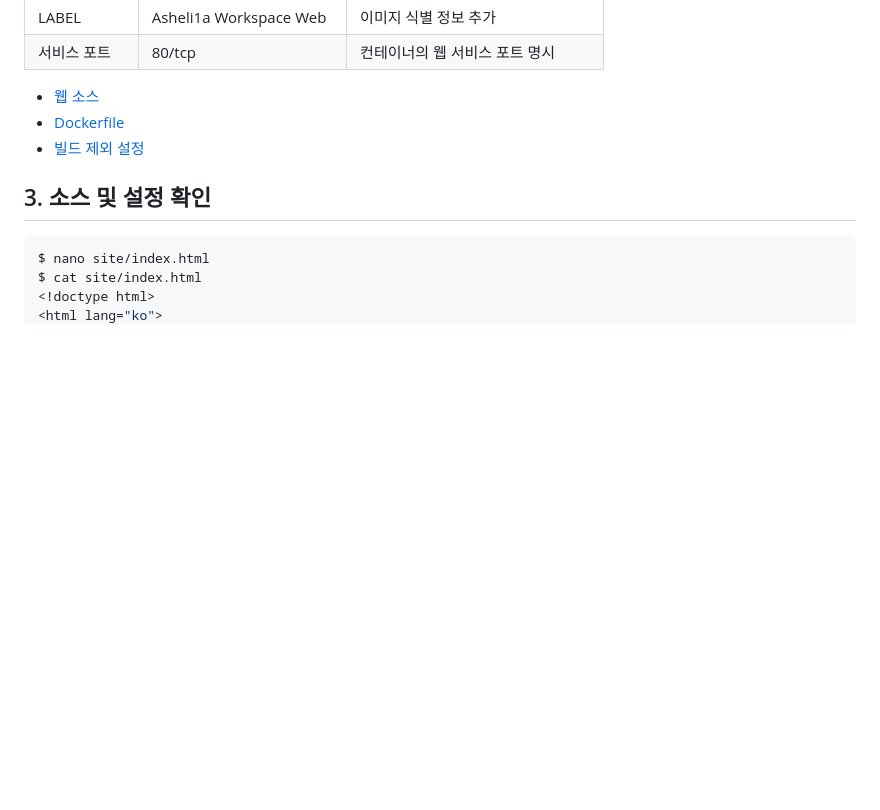
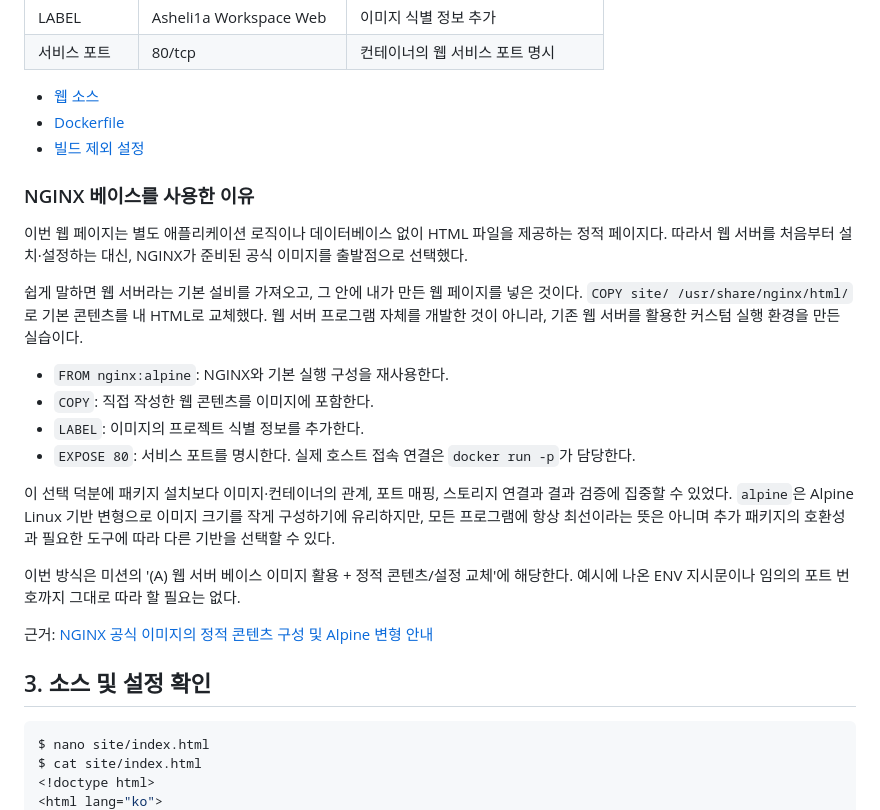
Before and after one commit to Asheli1a/1-Setting-Up-a-Workspace-, a Markdown page: docs/03-web.md, the part around the change. Drawn GitHub-style; blank space fills up the shorter version.

````diff
--- a/docs/03-web.md
+++ b/docs/03-web.md
@@ -22,6 +22,23 @@ NGINX 기반 커스텀 이미지를 만들고,
 - [웹 소스](../site/index.html)
 - [Dockerfile](../Dockerfile)
 - [빌드 제외 설정](../.dockerignore)
+
+### NGINX 베이스를 사용한 이유
+
+이번 웹 페이지는 별도 애플리케이션 로직이나 데이터베이스 없이 HTML 파일을 제공하는 정적 페이지다. 따라서 웹 서버를 처음부터 설치·설정하는 대신, NGINX가 준비된 공식 이미지를 출발점으로 선택했다.
+
+쉽게 말하면 웹 서버라는 기본 설비를 가져오고, 그 안에 내가 만든 웹 페이지를 넣은 것이다. `COPY site/ /usr/share/nginx/html/`로 기본 콘텐츠를 내 HTML로 교체했다. 웹 서버 프로그램 자체를 개발한 것이 아니라, 기존 웹 서버를 활용한 커스텀 실행 환경을 만든 실습이다.
+
+- `FROM nginx:alpine`: NGINX와 기본 실행 구성을 재사용한다.
+- `COPY`: 직접 작성한 웹 콘텐츠를 이미지에 포함한다.
+- `LABEL`: 이미지의 프로젝트 식별 정보를 추가한다.
+- `EXPOSE 80`: 서비스 포트를 명시한다. 실제 호스트 접속 연결은 `docker run -p`가 담당한다.
+
+이 선택 덕분에 패키지 설치보다 이미지·컨테이너의 관계, 포트 매핑, 스토리지 연결과 결과 검증에 집중할 수 있었다. `alpine`은 Alpine Linux 기반 변형으로 이미지 크기를 작게 구성하기에 유리하지만, 모든 프로그램에 항상 최선이라는 뜻은 아니며 추가 패키지의 호환성과 필요한 도구에 따라 다른 기반을 선택할 수 있다.
+
+이번 방식은 미션의 '(A) 웹 서버 베이스 이미지 활용 + 정적 콘텐츠/설정 교체'에 해당한다. 예시에 나온 ENV 지시문이나 임의의 포트 번호까지 그대로 따라 할 필요는 없다.
+
+근거: [NGINX 공식 이미지의 정적 콘텐츠 구성 및 Alpine 변형 안내](https://hub.docker.com/_/nginx)
 
 ## 3. 소스 및 설정 확인
 ```console
````
Also changed, not shown: README.md (+14 -1 lines), docs/07-compose.md (added, +242 -0 lines).
